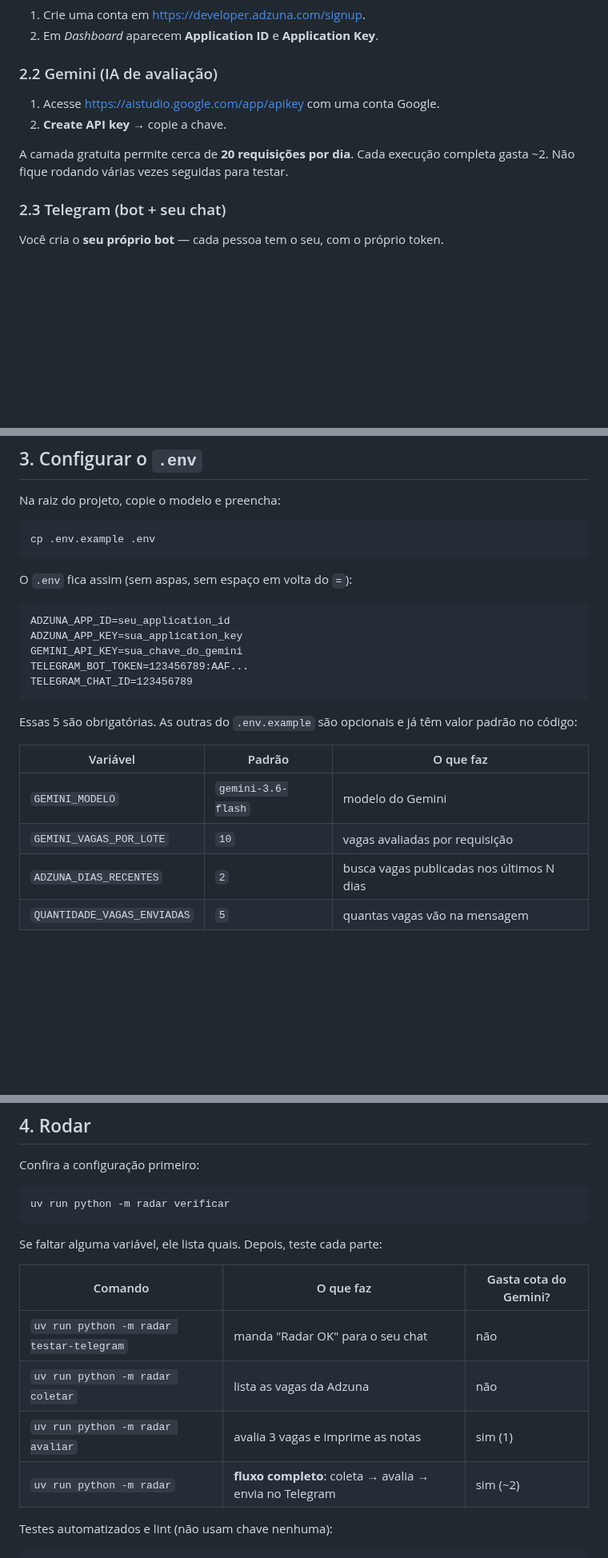
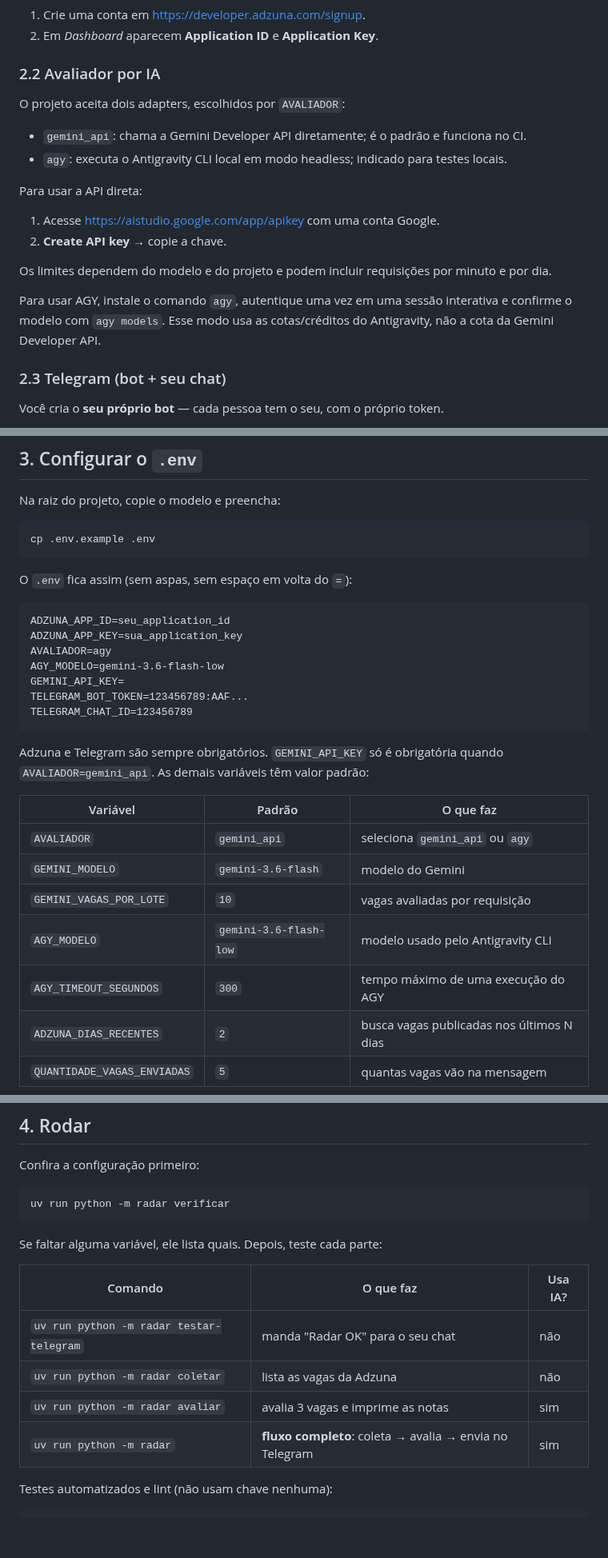
Before and after one commit to babue0/RadarEstagio, a Markdown page: README.md, 3 parts joined by grey strips. Shown at 80% size. GitHub-like rendering; blank space fills up the shorter version.

````diff
--- a/README.md
+++ b/README.md
@@ -71,13 +71,23 @@ commite o `.env`.
 1. Crie uma conta em <https://developer.adzuna.com/signup>.
 2. Em *Dashboard* aparecem **Application ID** e **Application Key**.
 
-### 2.2 Gemini (IA de avaliação)
+### 2.2 Avaliador por IA
+
+O projeto aceita dois adapters, escolhidos por `AVALIADOR`:
+
+- `gemini_api`: chama a Gemini Developer API diretamente; é o padrão e funciona no CI.
+- `agy`: executa o Antigravity CLI local em modo headless; indicado para testes locais.
+
+Para usar a API direta:
 
 1. Acesse <https://aistudio.google.com/app/apikey> com uma conta Google.
 2. **Create API key** → copie a chave.
 
-A camada gratuita permite cerca de **20 requisições por dia**. Cada execução completa
-gasta ~2. Não fique rodando várias vezes seguidas para testar.
+Os limites dependem do modelo e do projeto e podem incluir requisições por minuto e por dia.
+
+Para usar AGY, instale o comando `agy`, autentique uma vez em uma sessão interativa e confirme
+o modelo com `agy models`. Esse modo usa as cotas/créditos do Antigravity, não a cota da Gemini
+Developer API.
 
 ### 2.3 Telegram (bot + seu chat)
 
@@ -112,18 +122,23 @@ O `.env` fica assim (sem aspas, sem espaço em volta do `=`):
 ```
 ADZUNA_APP_ID=seu_application_id
 ADZUNA_APP_KEY=sua_application_key
-GEMINI_API_KEY=sua_chave_do_gemini
+AVALIADOR=agy
+AGY_MODELO=gemini-3.6-flash-low
+GEMINI_API_KEY=
 TELEGRAM_BOT_TOKEN=123456789:AAF...
 TELEGRAM_CHAT_ID=123456789
 ```
 
-Essas 5 são obrigatórias. As outras do `.env.example` são opcionais e já têm valor
-padrão no código:
+Adzuna e Telegram são sempre obrigatórios. `GEMINI_API_KEY` só é obrigatória quando
+`AVALIADOR=gemini_api`. As demais variáveis têm valor padrão:
 
 | Variável | Padrão | O que faz |
 |---|---|---|
+| `AVALIADOR` | `gemini_api` | seleciona `gemini_api` ou `agy` |
 | `GEMINI_MODELO` | `gemini-3.6-flash` | modelo do Gemini |
 | `GEMINI_VAGAS_POR_LOTE` | `10` | vagas avaliadas por requisição |
+| `AGY_MODELO` | `gemini-3.6-flash-low` | modelo usado pelo Antigravity CLI |
+| `AGY_TIMEOUT_SEGUNDOS` | `300` | tempo máximo de uma execução do AGY |
 | `ADZUNA_DIAS_RECENTES` | `2` | busca vagas publicadas nos últimos N dias |
 | `QUANTIDADE_VAGAS_ENVIADAS` | `5` | quantas vagas vão na mensagem |
 
@@ -139,12 +154,12 @@ uv run python -m radar verificar
 
 Se faltar alguma variável, ele lista quais. Depois, teste cada parte:
 
-| Comando | O que faz | Gasta cota do Gemini? |
+| Comando | O que faz | Usa IA? |
 |---|---|---|
 | `uv run python -m radar testar-telegram` | manda "Radar OK" para o seu chat | não |
 | `uv run python -m radar coletar` | lista as vagas da Adzuna | não |
-| `uv run python -m radar avaliar` | avalia 3 vagas e imprime as notas | sim (1) |
-| `uv run python -m radar` | **fluxo completo**: coleta → avalia → envia no Telegram | sim (~2) |
+| `uv run python -m radar avaliar` | avalia 3 vagas e imprime as notas | sim |
+| `uv run python -m radar` | **fluxo completo**: coleta → avalia → envia no Telegram | sim |
 
 Testes automatizados e lint (não usam chave nenhuma):
 
````
Also changed, not shown: CLAUDE.md (+48 -17 lines), docs/arquitetura.md (+13 -8 lines).
